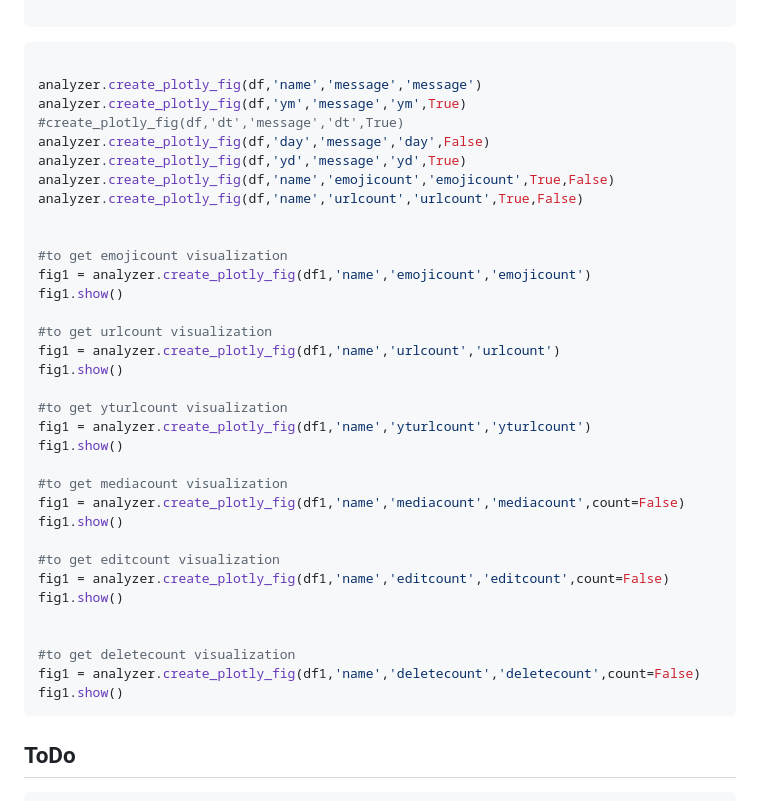
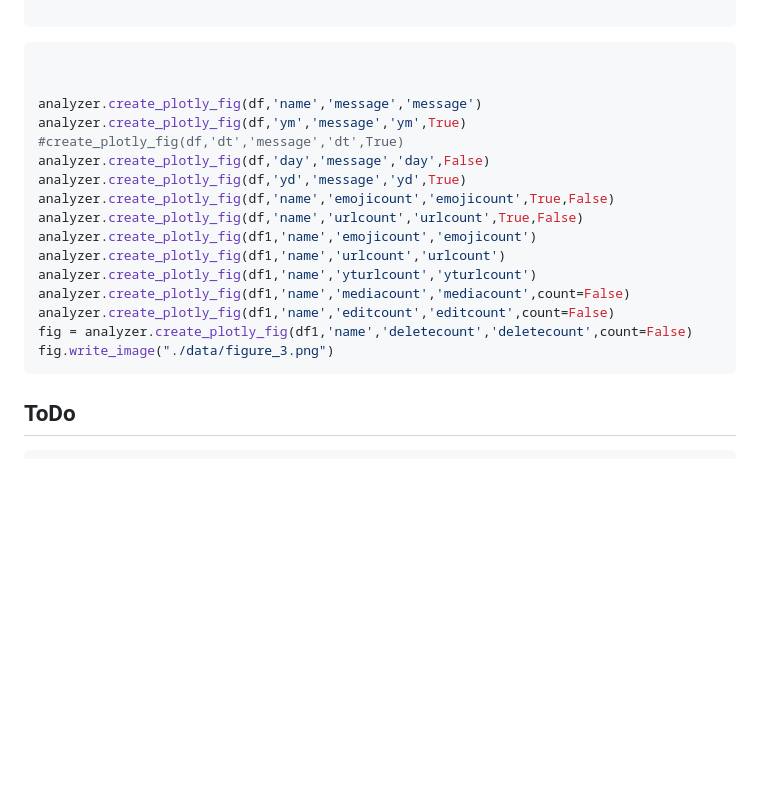
Before and after one commit to gauravmeena0708/whatsapp-group-chat-analyzer, a Markdown page: README.md, the part around one of its changes. GitHub-like rendering; blank space fills up the shorter version.

````diff
--- a/README.md
+++ b/README.md
@@ -39,6 +39,7 @@ analyzer.generate_wordcloud(df["message"].str.cat(sep=" "), stop_words2)
 
 ```python
 
+
 analyzer.create_plotly_fig(df,'name','message','message')
 analyzer.create_plotly_fig(df,'ym','message','ym',True)
 #create_plotly_fig(df,'dt','message','dt',True)
@@ -46,32 +47,13 @@ analyzer.create_plotly_fig(df,'day','message','day',False)
 analyzer.create_plotly_fig(df,'yd','message','yd',True)
 analyzer.create_plotly_fig(df,'name','emojicount','emojicount',True,False)
 analyzer.create_plotly_fig(df,'name','urlcount','urlcount',True,False)
-
-
-#to get emojicount visualization
-fig1 = analyzer.create_plotly_fig(df1,'name','emojicount','emojicount')
-fig1.show()
-
-#to get urlcount visualization
-fig1 = analyzer.create_plotly_fig(df1,'name','urlcount','urlcount')
-fig1.show()
-
-#to get yturlcount visualization
-fig1 = analyzer.create_plotly_fig(df1,'name','yturlcount','yturlcount')
-fig1.show()
-
-#to get mediacount visualization
-fig1 = analyzer.create_plotly_fig(df1,'name','mediacount','mediacount',count=False)
-fig1.show()
-
-#to get editcount visualization
-fig1 = analyzer.create_plotly_fig(df1,'name','editcount','editcount',count=False)
-fig1.show()
-
-
-#to get deletecount visualization
-fig1 = analyzer.create_plotly_fig(df1,'name','deletecount','deletecount',count=False)
-fig1.show()
+analyzer.create_plotly_fig(df1,'name','emojicount','emojicount')
+analyzer.create_plotly_fig(df1,'name','urlcount','urlcount')
+analyzer.create_plotly_fig(df1,'name','yturlcount','yturlcount')
+analyzer.create_plotly_fig(df1,'name','mediacount','mediacount',count=False)
+analyzer.create_plotly_fig(df1,'name','editcount','editcount',count=False)
+fig = analyzer.create_plotly_fig(df1,'name','deletecount','deletecount',count=False)
+fig.write_image("./data/figure_3.png")
 ```
 
 
````
Also changed, not shown: other parts of README.md (+40 -0 lines).
